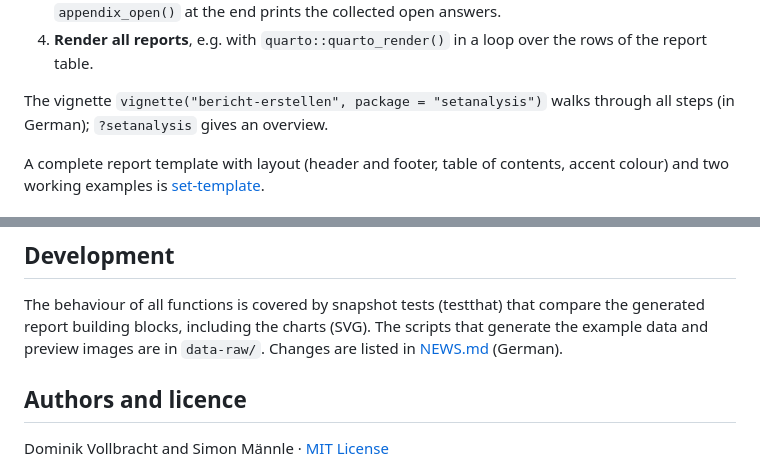
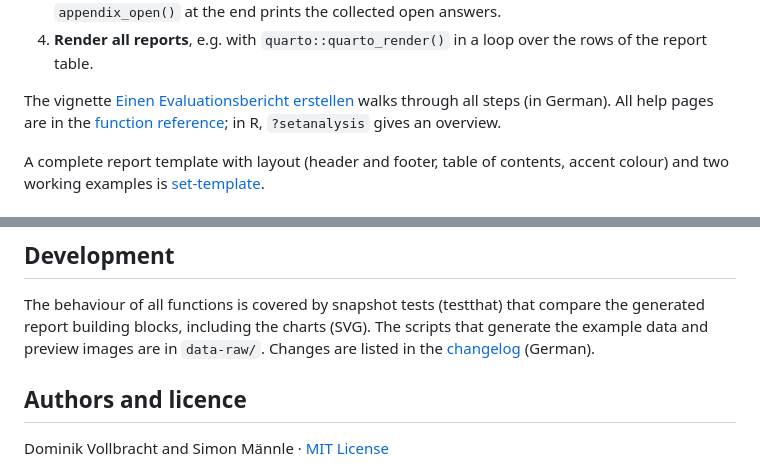
Before and after one commit to donvollb/setanalysis, a Markdown page: README.en.md, 2 parts joined by grey strips. Drawn GitHub-style.

Commit message:
GitHub Actions (R CMD check, pkgdown) und pkgdown-Website
Check auf Windows, macOS und Linux; SVG-Snapshots nur lokal verglichen. Website-Konfiguration, Links in README und DESCRIPTION.

```diff
--- a/README.en.md
+++ b/README.en.md
@@ -87,8 +88,11 @@ In RStudio, a single analysis can be previewed without rendering:
 4. **Render all reports**, e.g. with `quarto::quarto_render()` in a loop over
    the rows of the report table.
 
-The vignette `vignette("bericht-erstellen", package = "setanalysis")` walks
-through all steps (in German); `?setanalysis` gives an overview.
+The vignette
+[Einen Evaluationsbericht erstellen](https://donvollb.github.io/setanalysis/articles/bericht-erstellen.html)
+walks through all steps (in German). All help pages are in the
+[function reference](https://donvollb.github.io/setanalysis/reference/);
+in R, `?setanalysis` gives an overview.
 
 A complete report template with layout (header and footer, table of
 contents, accent colour) and two working examples is
@@ -121,7 +125,7 @@ evaluation and a first-year student survey in the format of
 The behaviour of all functions is covered by snapshot tests (testthat) that
 compare the generated report building blocks, including the charts (SVG).
 The scripts that generate the example data and preview images are in
-`data-raw/`. Changes are listed in [NEWS.md](NEWS.md) (German).
+`data-raw/`. Changes are listed in the [changelog](https://donvollb.github.io/setanalysis/news/) (German).
 
 ## Authors and licence
 
```
Also changed, not shown: other parts of README.en.md (+2 -1 lines), NEWS.md (+4 -0 lines), README.md (+7 -4 lines), vignettes/vorschau-bericht.png (added), 10 other files.
